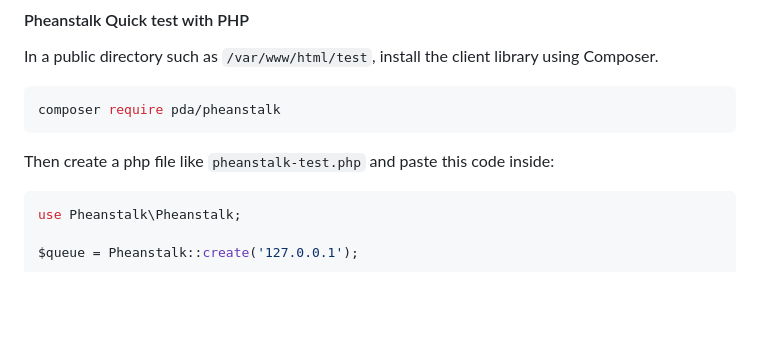
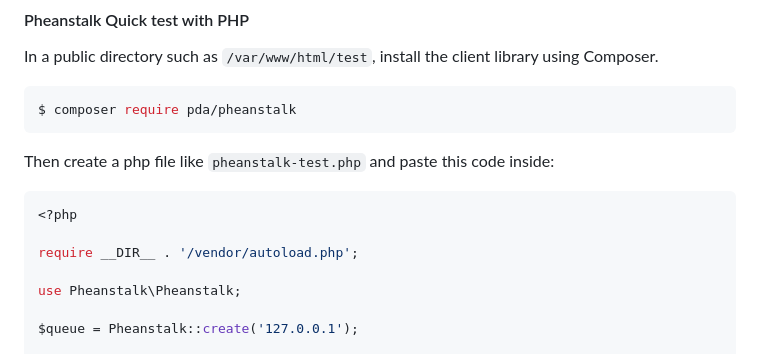
Before and after one commit to philbone/piscobox, a Markdown page: README.md, the part around the change. Drawn GitHub-style; blank space fills up the shorter version.

Commit message:
docs: minor correction regarding the pheanstalk quick test section

````diff
--- a/README.md
+++ b/README.md
@@ -149,11 +149,15 @@ After running `vagrant up`, verify your setup:
 In a public directory such as `/var/www/html/test`, install the client library using Composer.
 
 ```bash
-composer require pda/pheanstalk
+$ composer require pda/pheanstalk
 ```
 
 Then create a php file like `pheanstalk-test.php` and paste this code inside:
 ```php
+<?php
+
+require __DIR__ . '/vendor/autoload.php';
+
 use Pheanstalk\Pheanstalk;
 
 $queue = Pheanstalk::create('127.0.0.1');
````
